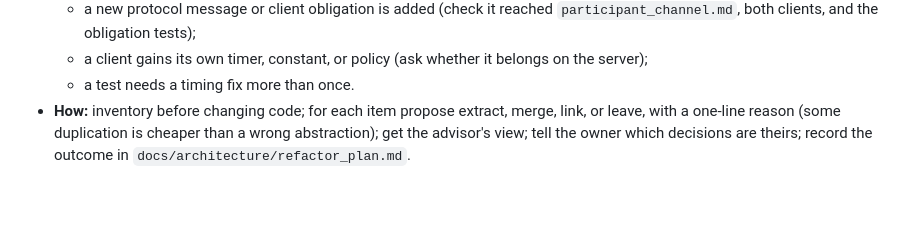
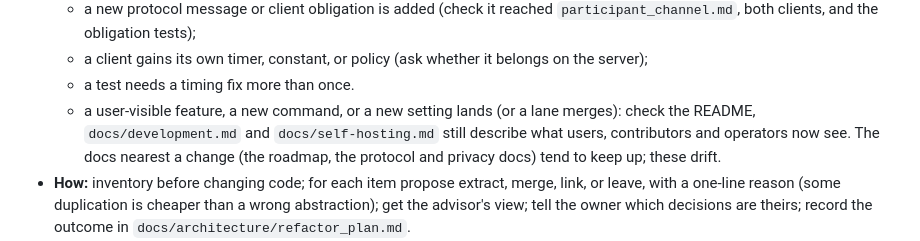
Before and after one commit to wasichu/randos, a Markdown page: AGENTS.md, the part around the change. Rendered like a GitHub page; blank space fills up the shorter version.

Commit message:
AGENTS: a new user-visible feature, command or setting triggers a docs check
The README and the development and self-hosting guides drifted while the
docs nearest each change kept up; check them when such a change lands
or a lane merges.

Co-Authored-By: Claude Opus 5.5 <noreply@anthropic.com>

```diff
--- a/AGENTS.md
+++ b/AGENTS.md
@@ -138,6 +138,11 @@ are product requirements, not suggestions. Don't add features that violate them.
   - a client gains its own timer, constant, or policy (ask whether it belongs
     on the server);
   - a test needs a timing fix more than once.
+  - a user-visible feature, a new command, or a new setting lands (or a
+    lane merges): check the README, `docs/development.md` and
+    `docs/self-hosting.md` still describe what users, contributors and
+    operators now see. The docs nearest a change (the roadmap, the
+    protocol and privacy docs) tend to keep up; these drift.
 - **How:** inventory before changing code; for each item propose extract,
   merge, link, or leave, with a one-line reason (some duplication is cheaper
   than a wrong abstraction); get the advisor's view; tell the owner which
```
